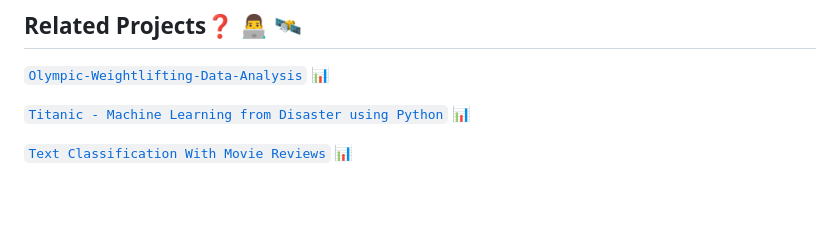
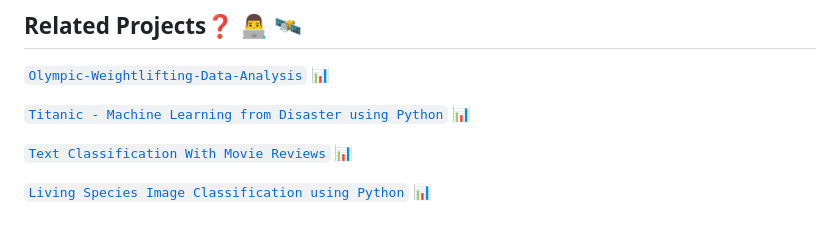
Before and after one commit to vinhphuphan/Australia-Road-Accidents-Analysis, a Markdown page: README.md, the part around the change. GitHub-like rendering; blank space fills up the shorter version.

```diff
--- a/README.md
+++ b/README.md
@@ -65,3 +65,5 @@ The data used in this report that present fatal crash data for 2010-2023 are bas
 <code>[Titanic - Machine Learning from Disaster using Python](https://github.com/vinhphuphan/Titanic-Machine-Learning-from-Disaster)</code> 📊
 
 <code>[Text Classification With Movie Reviews](https://github.com/vinhphuphan/Text-Classification-With-Movie-Reviews/)</code> 📊
+
+<code>[Living Species Image Classification using Python](https://github.com/vinhphuphan/Living-Species-Image-Classification)</code> 📊
```
